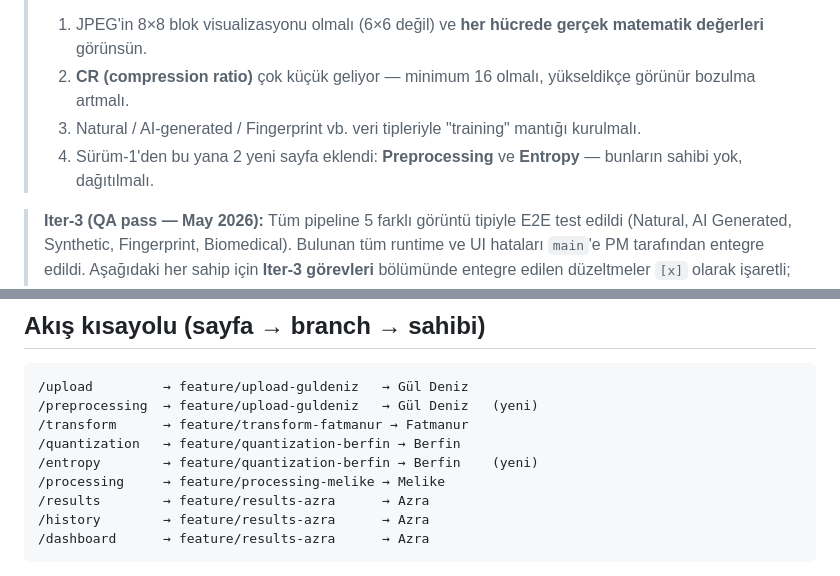
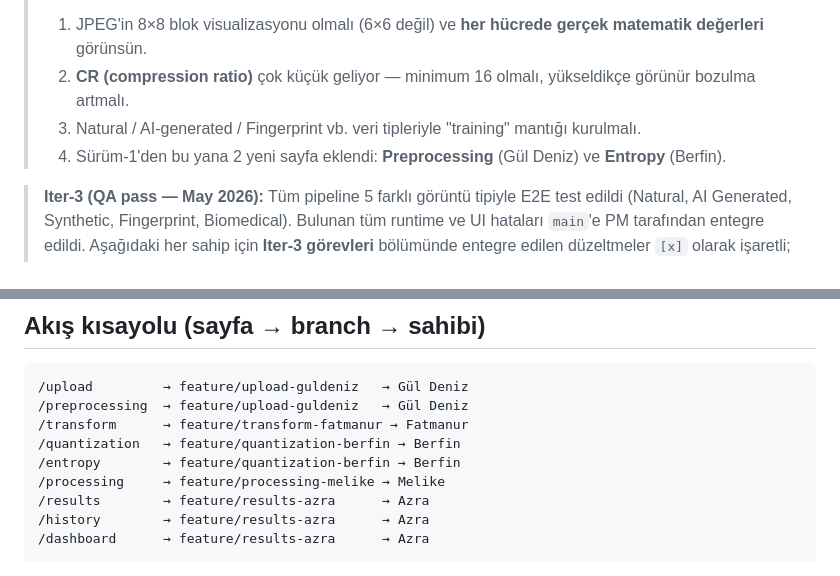
Before and after one commit to Ezgikalfaoglu/spectra-group10, a Markdown page: TASKS_V2.md, 2 parts joined by grey strips. Rendered like a GitHub page.

````diff
--- a/TASKS_V2.md
+++ b/TASKS_V2.md
@@ -6,7 +6,7 @@
 > 1. JPEG'in 8×8 blok visualizasyonu olmalı (6×6 değil) ve **her hücrede gerçek matematik değerleri** görünsün.
 > 2. **CR (compression ratio)** çok küçük geliyor — minimum 16 olmalı, yükseldikçe görünür bozulma artmalı.
 > 3. Natural / AI-generated / Fingerprint vb. veri tipleriyle "training" mantığı kurulmalı.
-> 4. Sürüm-1'den bu yana 2 yeni sayfa eklendi: **Preprocessing** ve **Entropy** — bunların sahibi yok, dağıtılmalı.
+> 4. Sürüm-1'den bu yana 2 yeni sayfa eklendi: **Preprocessing** (Gül Deniz) ve **Entropy** (Berfin).
 
 > **Iter-3 (QA pass — May 2026):** Tüm pipeline 5 farklı görüntü tipiyle E2E test edildi
 > (Natural, AI Generated, Synthetic, Fingerprint, Biomedical). Bulunan tüm runtime ve UI
@@ -401,10 +384,10 @@ Hocanın "image type'larla training" isteğine **görsel karşılık** olacak ye
 
 ```
 /upload         → feature/upload-guldeniz   → Gül Deniz
-/preprocessing  → feature/upload-guldeniz   → Gül Deniz   (yeni)
+/preprocessing  → feature/upload-guldeniz   → Gül Deniz
 /transform      → feature/transform-fatmanur → Fatmanur
 /quantization   → feature/quantization-berfin → Berfin
-/entropy        → feature/quantization-berfin → Berfin    (yeni)
+/entropy        → feature/quantization-berfin → Berfin
 /processing     → feature/processing-melike → Melike
 /results        → feature/results-azra      → Azra
 /history        → feature/results-azra      → Azra
````
Also changed, not shown: other parts of TASKS_V2.md (+4 -21 lines).
